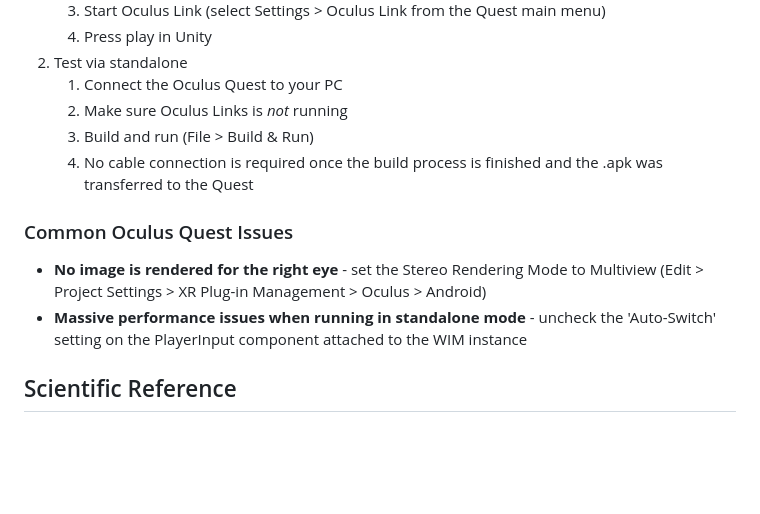
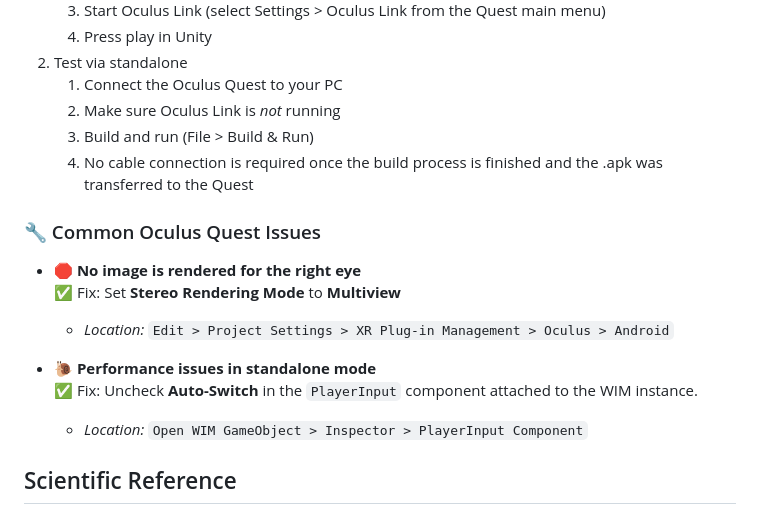
Before and after one commit to Xant3s/World-in-Miniature-VR-Navigation-Toolkit, a Markdown page: README.md, the part around the change printed below. Rendered like a GitHub page; blank space fills up the shorter version.

```diff
--- a/README.md
+++ b/README.md
@@ -75,14 +83,20 @@ The `SimpleExample` scene can be used to test all features. There are two differ
    4. Press play in Unity
 2. Test via standalone
    1. Connect the Oculus Quest to your PC
-   2. Make sure Oculus Links is *not* running
+   2. Make sure Oculus Link is *not* running
    3. Build and run (File > Build & Run)
    4. No cable connection is required once the build process is finished and the .apk was transferred to the Quest
 
-### Common Oculus Quest Issues
+### 🔧 Common Oculus Quest Issues
 
-- **No image is rendered for the right eye** - set the Stereo Rendering Mode to Multiview (Edit > Project Settings > XR Plug-in Management > Oculus > Android)
-- **Massive performance issues when running in standalone mode** - uncheck the 'Auto-Switch' setting on the PlayerInput component attached to the WIM instance
+- **🛑 No image is rendered for the right eye**
+  ✅ Fix: Set **Stereo Rendering Mode** to **Multiview**
+  - _Location:_ `Edit > Project Settings > XR Plug-in Management > Oculus > Android`
+
+- **🐌 Performance issues in standalone mode**
+  ✅ Fix: Uncheck **Auto-Switch** in the `PlayerInput` component attached to the WIM instance.
+  - _Location:_ `Open WIM GameObject > Inspector > PlayerInput Component`
+
 
 
 ## Scientific Reference
```
Also changed, not shown: other parts of README.md (+32 -24 lines).
